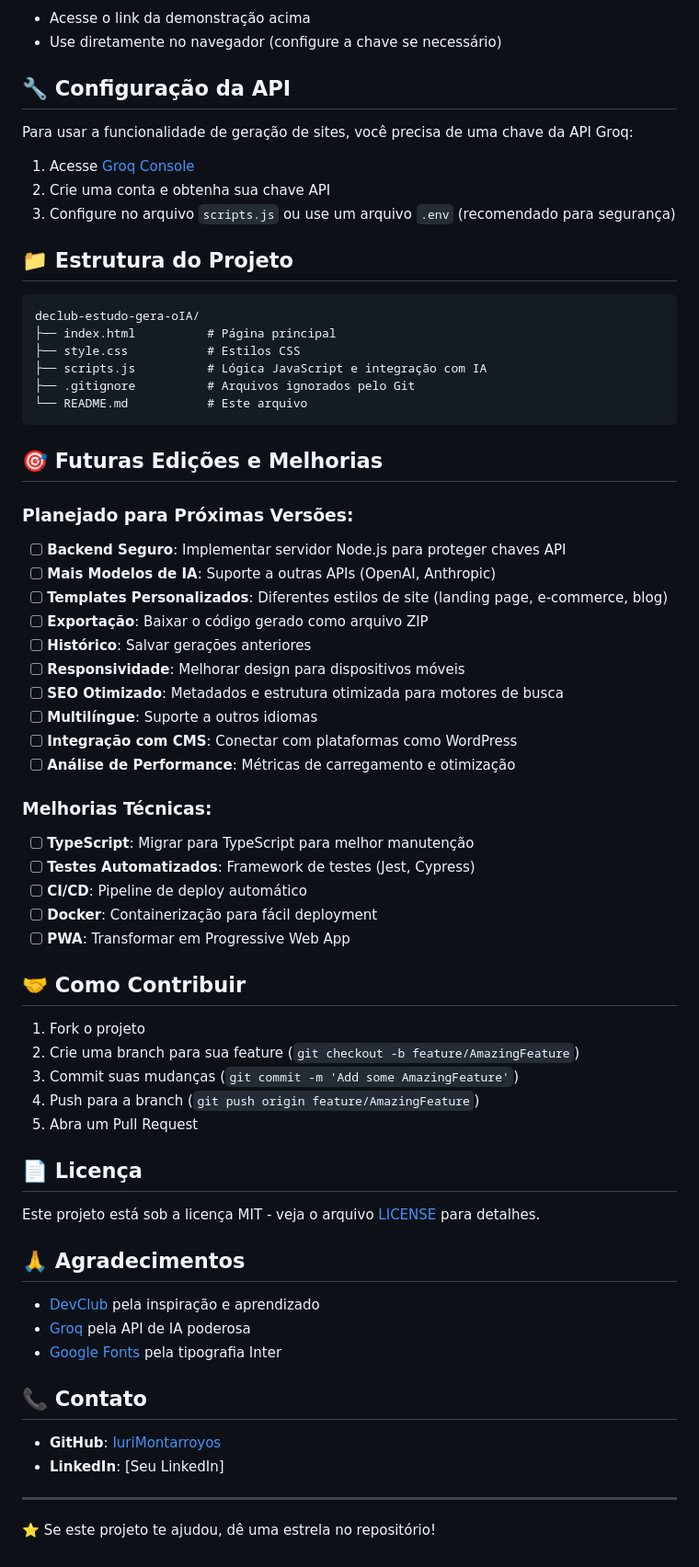
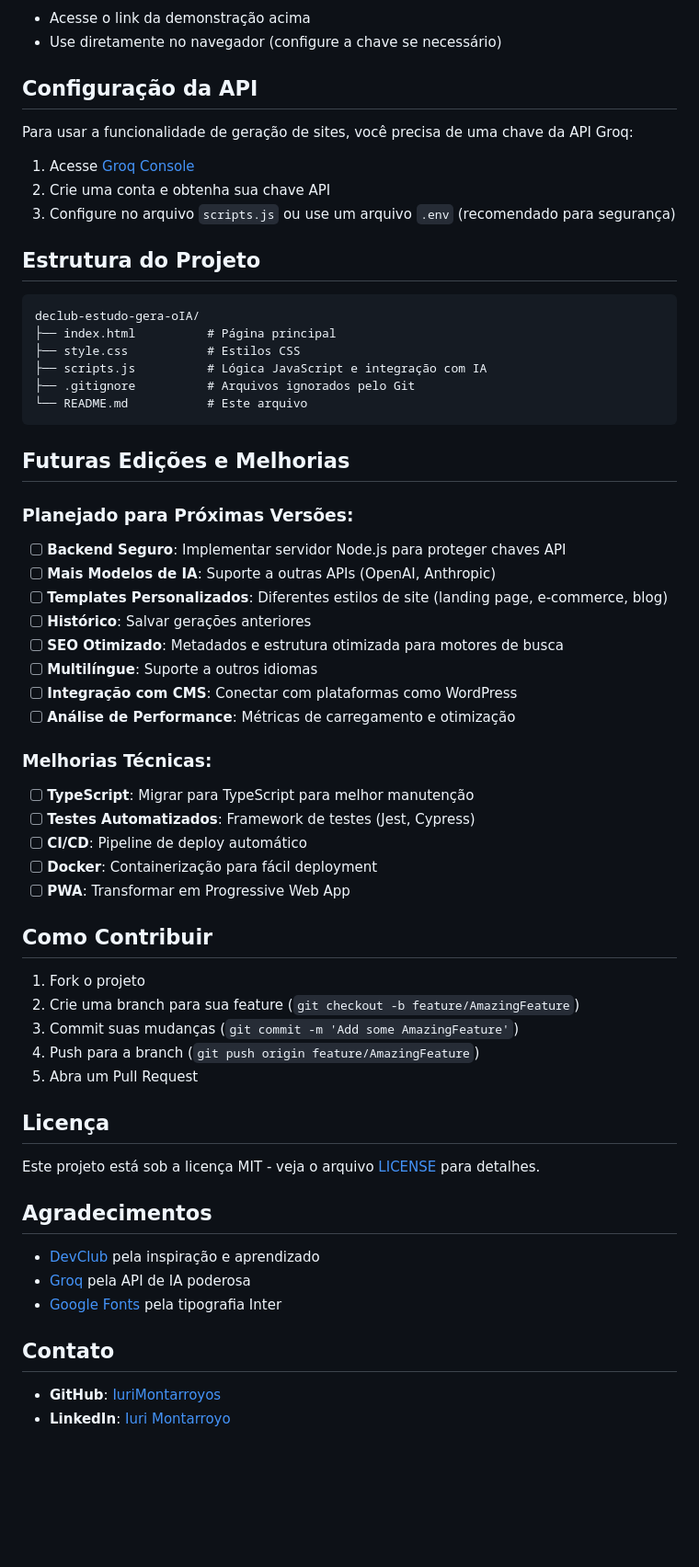
Before and after one commit to IuriMontarroyos/declub-estudo-gera-oIA, a Markdown page: README.md, the part around one of its changes. Shown at 92% size. Drawn GitHub-style; blank space fills up the shorter version.

````diff
--- a/README.md
+++ b/README.md
@@ -47,7 +47,7 @@ Acesse a versão online: [DevClub Site Generator](https://iurimontarroyos.github
 - Acesse o link da demonstração acima
 - Use diretamente no navegador (configure a chave se necessário)
 
-## 🔧 Configuração da API
+## Configuração da API
 
 Para usar a funcionalidade de geração de sites, você precisa de uma chave da API Groq:
 
@@ -55,7 +55,7 @@ Para usar a funcionalidade de geração de sites, você precisa de uma chave da
 2. Crie uma conta e obtenha sua chave API
 3. Configure no arquivo `scripts.js` ou use um arquivo `.env` (recomendado para segurança)
 
-## 📁 Estrutura do Projeto
+## Estrutura do Projeto
 
 ```
 declub-estudo-gera-oIA/
@@ -66,15 +66,13 @@ declub-estudo-gera-oIA/
 └── README.md           # Este arquivo
 ```
 
-## 🎯 Futuras Edições e Melhorias
+## Futuras Edições e Melhorias
 
 ### Planejado para Próximas Versões:
 - [ ] **Backend Seguro**: Implementar servidor Node.js para proteger chaves API
 - [ ] **Mais Modelos de IA**: Suporte a outras APIs (OpenAI, Anthropic)
 - [ ] **Templates Personalizados**: Diferentes estilos de site (landing page, e-commerce, blog)
-- [ ] **Exportação**: Baixar o código gerado como arquivo ZIP
 - [ ] **Histórico**: Salvar gerações anteriores
-- [ ] **Responsividade**: Melhorar design para dispositivos móveis
 - [ ] **SEO Otimizado**: Metadados e estrutura otimizada para motores de busca
 - [ ] **Multilíngue**: Suporte a outros idiomas
 - [ ] **Integração com CMS**: Conectar com plataformas como WordPress
@@ -87,7 +85,7 @@ declub-estudo-gera-oIA/
 - [ ] **Docker**: Containerização para fácil deployment
 - [ ] **PWA**: Transformar em Progressive Web App
 
-## 🤝 Como Contribuir
+## Como Contribuir
 
 1. Fork o projeto
 2. Crie uma branch para sua feature (`git checkout -b feature/AmazingFeature`)
@@ -95,21 +93,17 @@ declub-estudo-gera-oIA/
 4. Push para a branch (`git push origin feature/AmazingFeature`)
 5. Abra um Pull Request
 
-## 📄 Licença
+## Licença
 
 Este projeto está sob a licença MIT - veja o arquivo [LICENSE](LICENSE) para detalhes.
 
-## 🙏 Agradecimentos
+##  Agradecimentos
 
 - [DevClub](https://devclub.com.br/) pela inspiração e aprendizado
 - [Groq](https://groq.com/) pela API de IA poderosa
 - [Google Fonts](https://fonts.google.com/) pela tipografia Inter
 
-## 📞 Contato
+##  Contato
 
 - **GitHub**: [IuriMontarroyos](https://github.com/IuriMontarroyos)
-- **LinkedIn**: [Seu LinkedIn]
-
----
-
-⭐ Se este projeto te ajudou, dê uma estrela no repositório!
+- **LinkedIn**: [Iuri Montarroyo](www.linkedin.com/in/iuri-montarroyos)
````
Also changed, not shown: other parts of README.md (+4 -4 lines).
